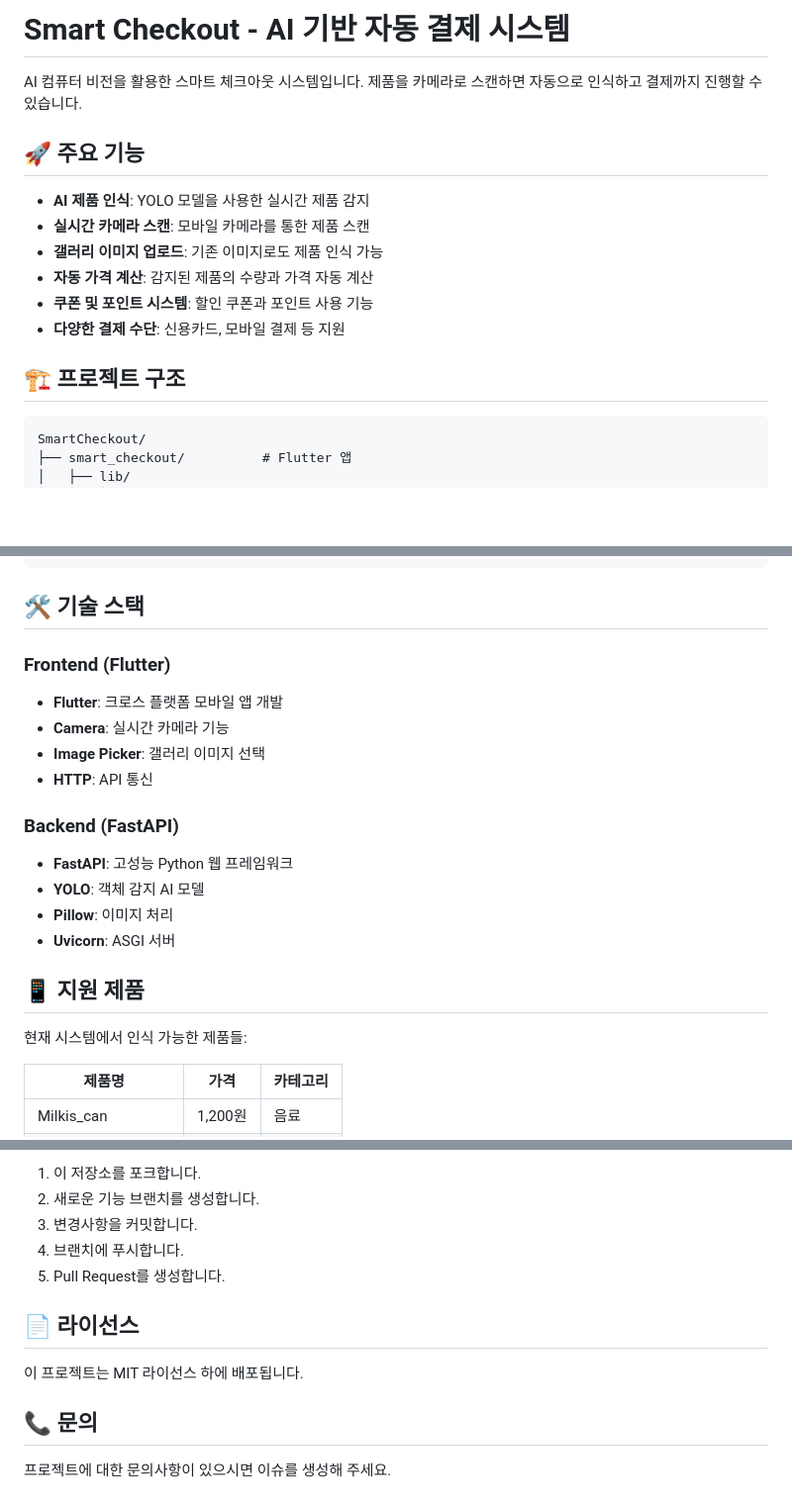
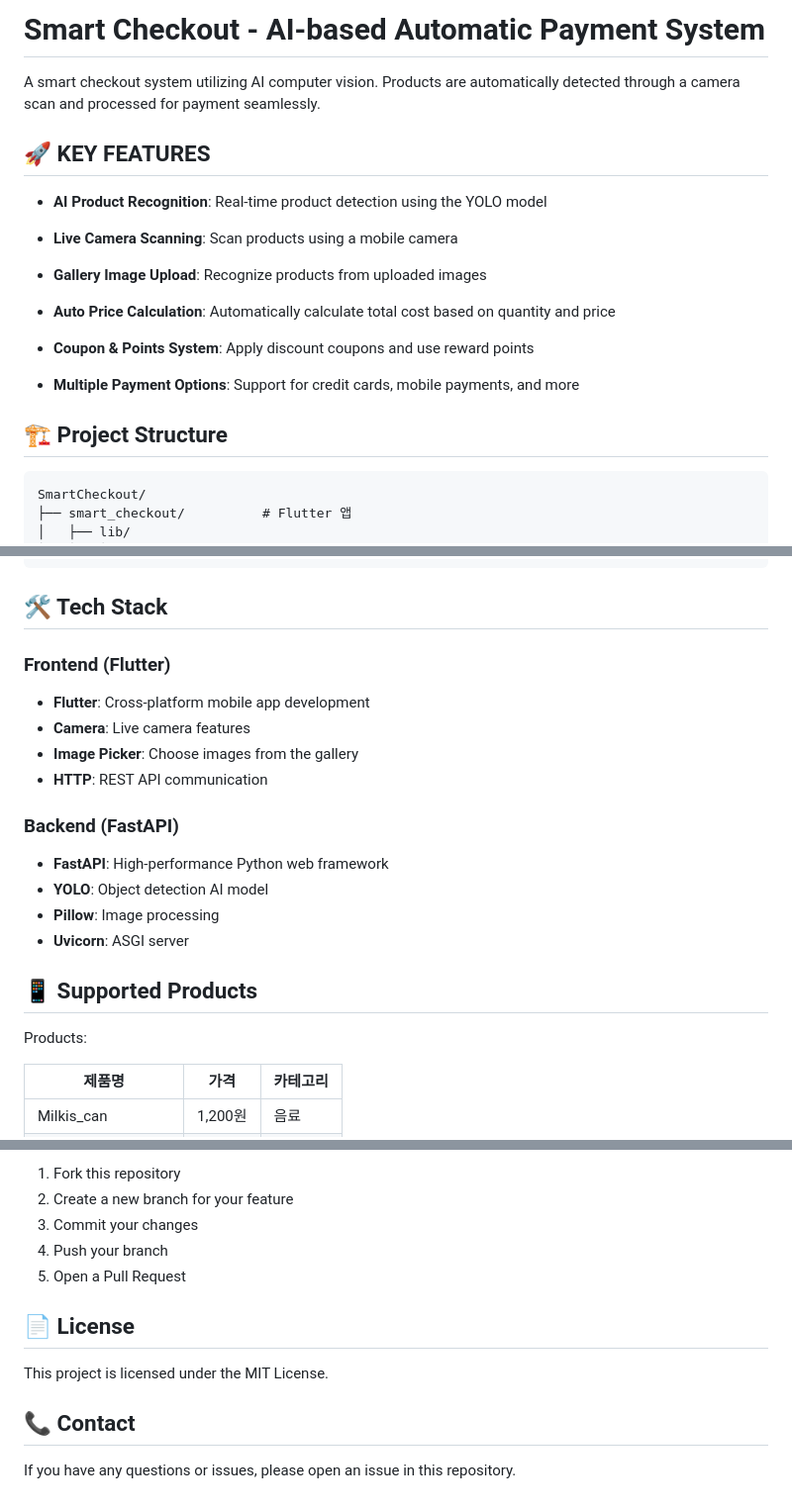
Before and after one commit to beomseok0/SmartCheckout, a Markdown page: README.md, 3 parts joined by grey strips. Shown at 99% size. Rendered like a GitHub page; blank space fills up the shorter version.

````diff
--- a/README.md
+++ b/README.md
@@ -1,17 +1,22 @@
-# Smart Checkout - AI 기반 자동 결제 시스템
+# Smart Checkout - AI-based Automatic Payment System
 
-AI 컴퓨터 비전을 활용한 스마트 체크아웃 시스템입니다. 제품을 카메라로 스캔하면 자동으로 인식하고 결제까지 진행할 수 있습니다.
+A smart checkout system utilizing AI computer vision. Products are automatically detected through a camera scan and processed for payment seamlessly.
 
-## 🚀 주요 기능
+## 🚀 KEY FEATURES
 
-- **AI 제품 인식**: YOLO 모델을 사용한 실시간 제품 감지
-- **실시간 카메라 스캔**: 모바일 카메라를 통한 제품 스캔
-- **갤러리 이미지 업로드**: 기존 이미지로도 제품 인식 가능
-- **자동 가격 계산**: 감지된 제품의 수량과 가격 자동 계산
-- **쿠폰 및 포인트 시스템**: 할인 쿠폰과 포인트 사용 기능
-- **다양한 결제 수단**: 신용카드, 모바일 결제 등 지원
+- **AI Product Recognition**: Real-time product detection using the YOLO model
 
-## 🏗️ 프로젝트 구조
+- **Live Camera Scanning**: Scan products using a mobile camera
+
+- **Gallery Image Upload**: Recognize products from uploaded images
+
+- **Auto Price Calculation**: Automatically calculate total cost based on quantity and price
+
+- **Coupon & Points System**: Apply discount coupons and use reward points
+
+- **Multiple Payment Options**: Support for credit cards, mobile payments, and more
+
+## 🏗️ Project Structure
 
 ```
 SmartCheckout/
@@ -31,23 +36,23 @@ SmartCheckout/
 └── README.md
 ```
 
-## 🛠️ 기술 스택
+## 🛠️ Tech Stack
 
 ### Frontend (Flutter)
-- **Flutter**: 크로스 플랫폼 모바일 앱 개발
-- **Camera**: 실시간 카메라 기능
-- **Image Picker**: 갤러리 이미지 선택
-- **HTTP**: API 통신
+- **Flutter**: Cross-platform mobile app development
+- **Camera**: Live camera features
+- **Image Picker**: Choose images from the gallery
+- **HTTP**: REST API communication
 
 ### Backend (FastAPI)
-- **FastAPI**: 고성능 Python 웹 프레임워크
-- **YOLO**: 객체 감지 AI 모델
-- **Pillow**: 이미지 처리
-- **Uvicorn**: ASGI 서버
+- **FastAPI**: High-performance Python web framework
+- **YOLO**: Object detection AI model
+- **Pillow**: Image processing
+- **Uvicorn**: ASGI server
 
-## 📱 지원 제품
+## 📱 Supported Products
 
-현재 시스템에서 인식 가능한 제품들:
+Products:
 
 | 제품명 | 가격 | 카테고리 |
 |--------|------|----------|
@@ -149,14 +153,13 @@ FastAPI 자동 문서를 확인하려면:
 
-1. 이 저장소를 포크합니다.
-2. 새로운 기능 브랜치를 생성합니다.
-3. 변경사항을 커밋합니다.
-4. 브랜치에 푸시합니다.
-5. Pull Request를 생성합니다.
+1. Fork this repository
+2. Create a new branch for your feature
+3. Commit your changes
+4. Push your branch
+5. Open a Pull Request
+## 📄 License
 
-## 📄 라이선스
+This project is licensed under the MIT License.
 
-이 프로젝트는 MIT 라이선스 하에 배포됩니다.
+## 📞 Contact
 
-## 📞 문의
-
-프로젝트에 대한 문의사항이 있으시면 이슈를 생성해 주세요.
+If you have any questions or issues, please open an issue in this repository.
````
Also changed, not shown: other parts of README.md (+31 -32 lines).
